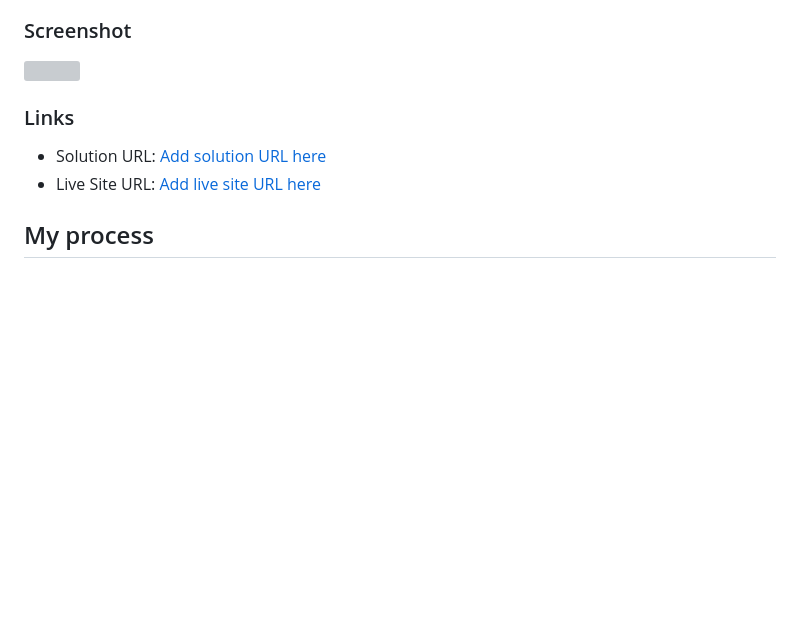
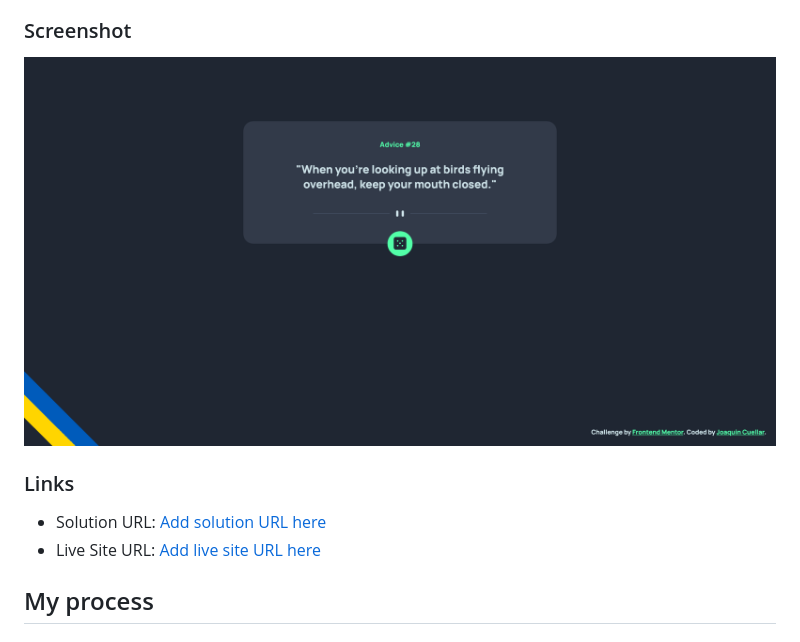
Before and after one commit to joaquin-cuellar/Advice-Generator-Applet, a Markdown page: README.md, the part around the change printed below. GitHub-like rendering; pictures changed too: img/screenshot.jpg (added); blank space fills up the shorter version; grey boxes are pictures that could not be loaded.

Commit message:
Readme Links Update
Simple update to readme links

```diff
--- a/README.md
+++ b/README.md
@@ -26,7 +26,7 @@ Users should be able to:
 
 ### Screenshot
 
-![](./screenshot.jpg)
+![](img/screenshot.jpg)
 
 ### Links
 
```
Also changed, not shown: other parts of README.md (+3 -3 lines).
